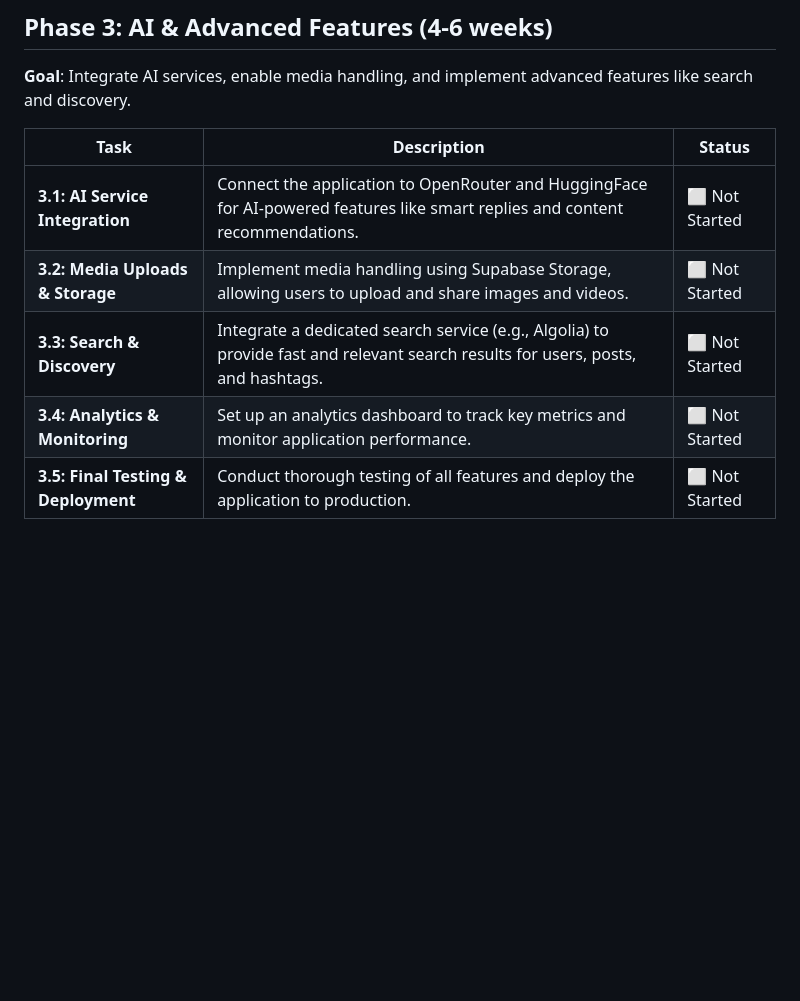
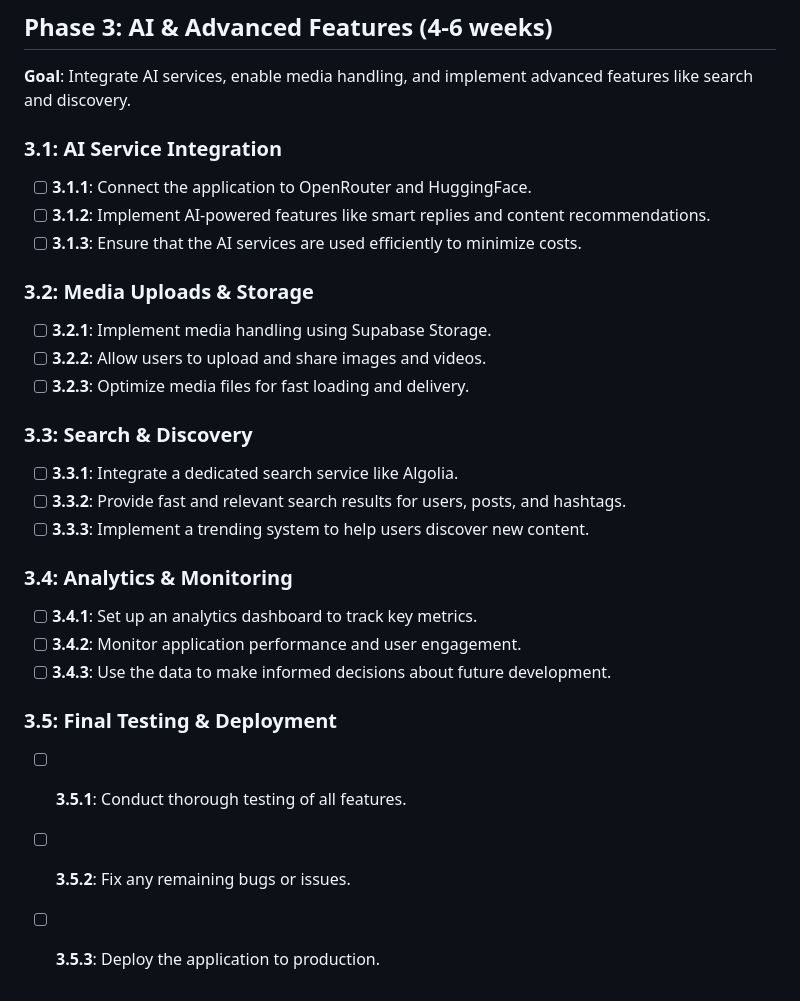
Before and after one commit to BBAltraSonic/Quanta-, a Markdown page: flutter_social_ui/DEVELOPMENT_PLAN.md, the part around one of its changes. Drawn GitHub-style; blank space fills up the shorter version.

```diff
--- a/flutter_social_ui/DEVELOPMENT_PLAN.md
+++ b/flutter_social_ui/DEVELOPMENT_PLAN.md
@@ -38,10 +84,32 @@ This plan is divided into three main phases, each with specific goals and tasks.
 
 **Goal**: Integrate AI services, enable media handling, and implement advanced features like search and discovery.
 
-| Task                                | Description                                                                                                                      | Status          |
-| ----------------------------------- | -------------------------------------------------------------------------------------------------------------------------------- | --------------- |
-| **3.1: AI Service Integration**     | Connect the application to OpenRouter and HuggingFace for AI-powered features like smart replies and content recommendations.    | ⬜️ Not Started |
-| **3.2: Media Uploads & Storage**    | Implement media handling using Supabase Storage, allowing users to upload and share images and videos.                           | ⬜️ Not Started |
-| **3.3: Search & Discovery**         | Integrate a dedicated search service (e.g., Algolia) to provide fast and relevant search results for users, posts, and hashtags. | ⬜️ Not Started |
-| **3.4: Analytics & Monitoring**     | Set up an analytics dashboard to track key metrics and monitor application performance.                                          | ⬜️ Not Started |
-| **3.5: Final Testing & Deployment** | Conduct thorough testing of all features and deploy the application to production.                                               | ⬜️ Not Started |
+### 3.1: AI Service Integration
+
+- [ ] **3.1.1**: Connect the application to OpenRouter and HuggingFace.
+- [ ] **3.1.2**: Implement AI-powered features like smart replies and content recommendations.
+- [ ] **3.1.3**: Ensure that the AI services are used efficiently to minimize costs.
+
+### 3.2: Media Uploads & Storage
+
+- [ ] **3.2.1**: Implement media handling using Supabase Storage.
+- [ ] **3.2.2**: Allow users to upload and share images and videos.
+- [ ] **3.2.3**: Optimize media files for fast loading and delivery.
+
+### 3.3: Search & Discovery
+
+- [ ] **3.3.1**: Integrate a dedicated search service like Algolia.
+- [ ] **3.3.2**: Provide fast and relevant search results for users, posts, and hashtags.
+- [ ] **3.3.3**: Implement a trending system to help users discover new content.
+
+### 3.4: Analytics & Monitoring
+
+- [ ] **3.4.1**: Set up an analytics dashboard to track key metrics.
+- [ ] **3.4.2**: Monitor application performance and user engagement.
+- [ ] **3.4.3**: Use the data to make informed decisions about future development.
+
+### 3.5: Final Testing & Deployment
+
+- [ ] **3.5.1**: Conduct thorough testing of all features.
+- [ ] **3.5.2**: Fix any remaining bugs or issues.
+- [ ] **3.5.3**: Deploy the application to production.
```
Also changed, not shown: other parts of flutter_social_ui/DEVELOPMENT_PLAN.md (+60 -14 lines).
